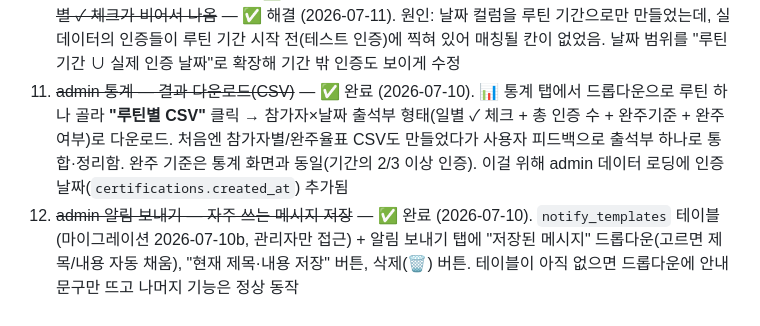
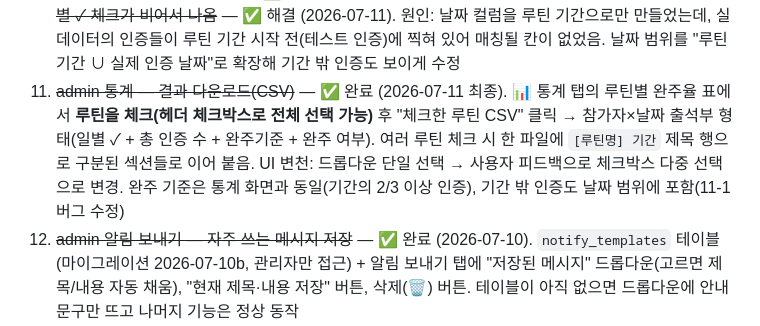
Before and after one commit to youthitdev/youthit-routine, a Markdown page: PROGRESS.md, the part around the change. Rendered like a GitHub page.

Commit message:
docs: 통계 CSV 체크박스 다중 선택 방식 반영
Co-Authored-By: Claude Fable 5 <noreply@anthropic.com>

```diff
--- a/PROGRESS.md
+++ b/PROGRESS.md
@@ -78,7 +78,7 @@
 9. ~~OT/클로징 알림 배너, 당일에만 노출~~ — ✅ 완료 (2026-07-10). 청소년 홈 화면의 D-3~D-1 사전 노출 배너 제거, 당일에만 뜨게 축소 (끗짱 홈은 원래부터 당일에만 떴어서 그대로 둠)
 10. ~~홈 화면 "이번 주 한끗" 정리~~ — ✅ 완료, 위 "기타" 항목 참고
 11-1. ~~[버그] 루틴별 CSV 출석부 — 일자별 ✓ 체크가 비어서 나옴~~ — ✅ 해결 (2026-07-11). 원인: 날짜 컬럼을 루틴 기간으로만 만들었는데, 실데이터의 인증들이 루틴 기간 시작 전(테스트 인증)에 찍혀 있어 매칭될 칸이 없었음. 날짜 범위를 "루틴 기간 ∪ 실제 인증 날짜"로 확장해 기간 밖 인증도 보이게 수정
-11. ~~admin 통계 — 결과 다운로드(CSV)~~ — ✅ 완료 (2026-07-10). 📊 통계 탭에서 드롭다운으로 루틴 하나 골라 **"루틴별 CSV"** 클릭 → 참가자×날짜 출석부 형태(일별 ✓ 체크 + 총 인증 수 + 완주기준 + 완주 여부)로 다운로드. 처음엔 참가자별/완주율표 CSV도 만들었다가 사용자 피드백으로 출석부 하나로 통합·정리함. 완주 기준은 통계 화면과 동일(기간의 2/3 이상 인증). 이걸 위해 admin 데이터 로딩에 인증 날짜(`certifications.created_at`) 추가됨
+11. ~~admin 통계 — 결과 다운로드(CSV)~~ — ✅ 완료 (2026-07-11 최종). 📊 통계 탭의 루틴별 완주율 표에서 **루틴을 체크(헤더 체크박스로 전체 선택 가능)** 후 "체크한 루틴 CSV" 클릭 → 참가자×날짜 출석부 형태(일별 ✓ + 총 인증 수 + 완주기준 + 완주 여부). 여러 루틴 체크 시 한 파일에 `[루틴명] 기간` 제목 행으로 구분된 섹션들로 이어 붙음. UI 변천: 드롭다운 단일 선택 → 사용자 피드백으로 체크박스 다중 선택으로 변경. 완주 기준은 통계 화면과 동일(기간의 2/3 이상 인증), 기간 밖 인증도 날짜 범위에 포함(11-1 버그 수정)
 12. ~~admin 알림 보내기 — 자주 쓰는 메시지 저장~~ — ✅ 완료 (2026-07-10). `notify_templates` 테이블(마이그레이션 2026-07-10b, 관리자만 접근) + 알림 보내기 탭에 "저장된 메시지" 드롭다운(고르면 제목/내용 자동 채움), "현재 제목·내용 저장" 버튼, 삭제(🗑) 버튼. 테이블이 아직 없으면 드롭다운에 안내 문구만 뜨고 나머지 기능은 정상 동작
 13. **리워드 상점 (나다움 포인트 교환)** — 청소년이 모은 나다움 포인트(`profiles.nadaeum`, `nadaeum_log` 테이블 이미 있음)를 리워드로 교환하는 기능. 대략적 범위(추후 설계 필요, 규모가 커서 별도 계획 세션 필요):
     - 신규 테이블: `rewards`(제목/설명/필요 포인트/재고/이미지/활성 여부), `reward_redemptions`(누가/무엇을/언제 교환 신청했는지, 상태: 대기·발송완료 등)
```
